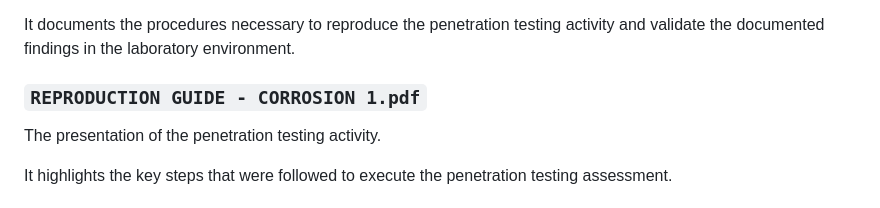
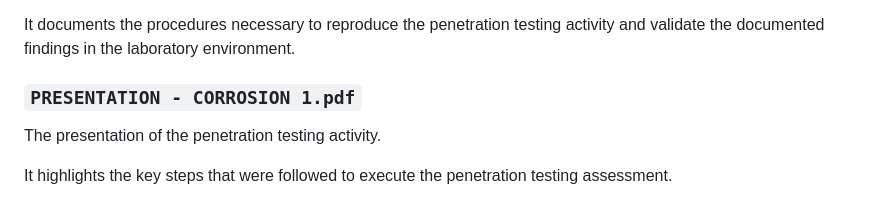
Before and after one commit to marianoktm/Corrosion-1-Penetration-Testing-Report, a Markdown page: README.md, the part around the change. Drawn GitHub-style.

```diff
--- a/README.md
+++ b/README.md
@@ -57,7 +57,7 @@ The final reproduction guide.
 
 It documents the procedures necessary to reproduce the penetration testing activity and validate the documented findings in the laboratory environment.
 
-### `REPRODUCTION GUIDE - CORROSION 1.pdf`
+### `PRESENTATION - CORROSION 1.pdf`
 
 The presentation of the penetration testing activity.
 
```
